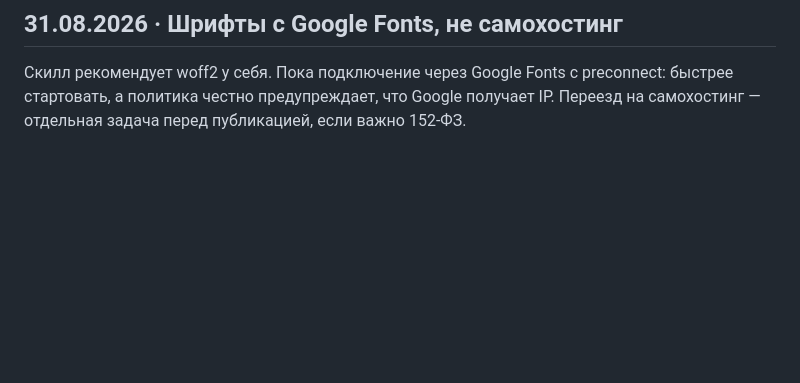
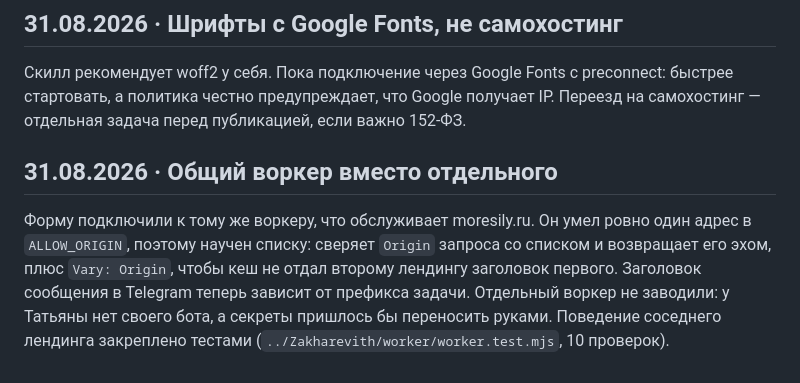
Before and after one commit to Xenaja/vardane-retreat, a Markdown page: DECISIONS.md, the part around the change. GitHub-like rendering; blank space fills up the shorter version.

Commit message:
документация: воркер принимает оба лендинга, форма подключена

```diff
--- a/DECISIONS.md
+++ b/DECISIONS.md
@@ -63,3 +63,12 @@
 Скилл рекомендует woff2 у себя. Пока подключение через Google Fonts с preconnect:
 быстрее стартовать, а политика честно предупреждает, что Google получает IP.
 Переезд на самохостинг — отдельная задача перед публикацией, если важно 152-ФЗ.
+
+## 31.08.2026 · Общий воркер вместо отдельного
+Форму подключили к тому же воркеру, что обслуживает moresily.ru. Он умел ровно один
+адрес в `ALLOW_ORIGIN`, поэтому научен списку: сверяет `Origin` запроса со списком
+и возвращает его эхом, плюс `Vary: Origin`, чтобы кеш не отдал второму лендингу
+заголовок первого. Заголовок сообщения в Telegram теперь зависит от префикса задачи.
+Отдельный воркер не заводили: у Татьяны нет своего бота, а секреты пришлось бы
+переносить руками. Поведение соседнего лендинга закреплено тестами
+(`../Zakharevith/worker/worker.test.mjs`, 10 проверок).
```
Also changed, not shown: CLAUDE.md (+10 -5 lines), PENDING.md (+1 -1 lines).
